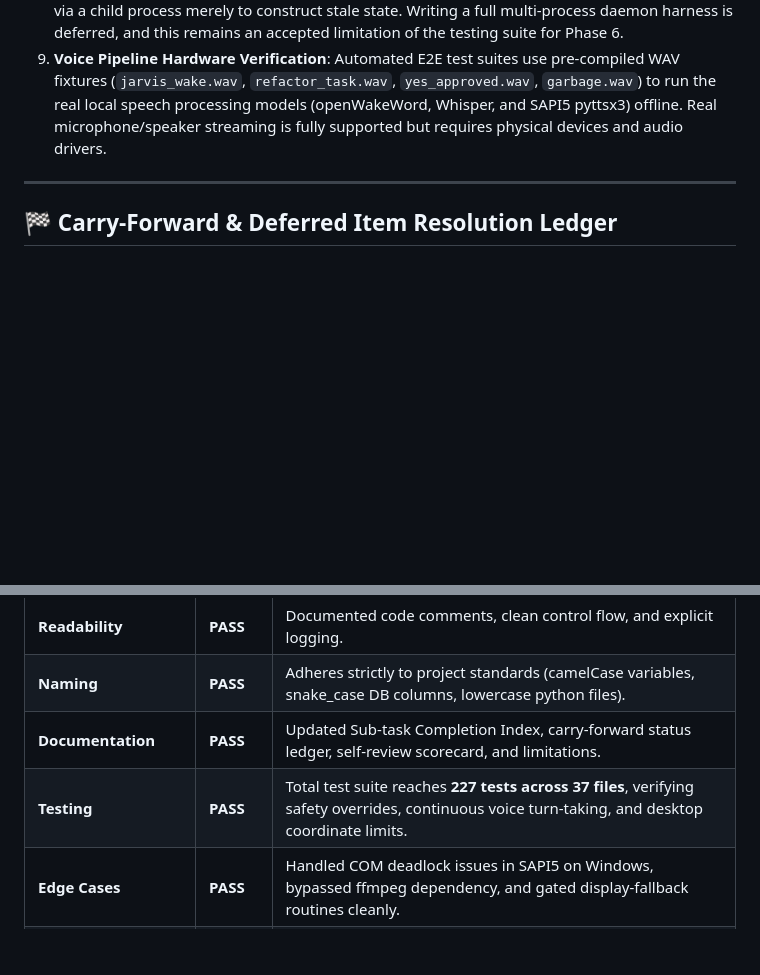
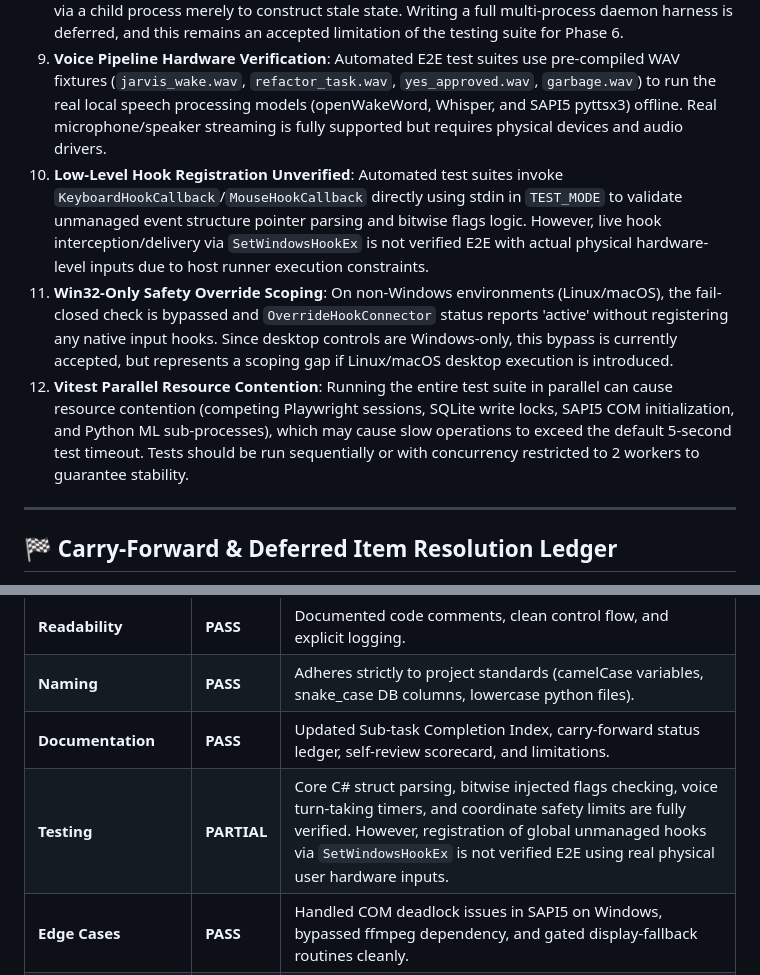
Before and after one commit to AbdullaHShafqaT1/Legacy-Helios, a Markdown page: docs/project-status.md, 2 parts joined by grey strips. Rendered like a GitHub page; blank space fills up the shorter version.

```diff
--- a/docs/project-status.md
+++ b/docs/project-status.md
@@ -147,6 +147,9 @@ A future developer picking up work after Phase 8 should review these technical d
 7. **Browser Headless-Only**: `BrowserConnector` always runs Playwright in headless mode (configurable via `JARVIS_BROWSER_HEADLESS`). Non-headless (visible) browser automation is possible via config but not tested.
 8. **Real-Restart Test (Objective 2 Limitation):** The `resumption.test.ts` does not execute an end-to-end true OS-level process boundary traversal test (i.e., launching the entire Orchestrator daemon via `child_process`, halting it via `SIGKILL` while a task is mid-flight, respawning it, and asserting recovery). The current test acts as an in-memory simulation that isolates DB operations via a child process merely to construct stale state. Writing a full multi-process daemon harness is deferred, and this remains an accepted limitation of the testing suite for Phase 6.
 9. **Voice Pipeline Hardware Verification**: Automated E2E test suites use pre-compiled WAV fixtures (`jarvis_wake.wav`, `refactor_task.wav`, `yes_approved.wav`, `garbage.wav`) to run the real local speech processing models (openWakeWord, Whisper, and SAPI5 pyttsx3) offline. Real microphone/speaker streaming is fully supported but requires physical devices and audio drivers.
+10. **Low-Level Hook Registration Unverified**: Automated test suites invoke `KeyboardHookCallback`/`MouseHookCallback` directly using stdin in `TEST_MODE` to validate unmanaged event structure pointer parsing and bitwise flags logic. However, live hook interception/delivery via `SetWindowsHookEx` is not verified E2E with actual physical hardware-level inputs due to host runner execution constraints.
+11. **Win32-Only Safety Override Scoping**: On non-Windows environments (Linux/macOS), the fail-closed check is bypassed and `OverrideHookConnector` status reports 'active' without registering any native input hooks. Since desktop controls are Windows-only, this bypass is currently accepted, but represents a scoping gap if Linux/macOS desktop execution is introduced.
+12. **Vitest Parallel Resource Contention**: Running the entire test suite in parallel can cause resource contention (competing Playwright sessions, SQLite write locks, SAPI5 COM initialization, and Python ML sub-processes), which may cause slow operations to exceed the default 5-second test timeout. Tests should be run sequentially or with concurrency restricted to 2 workers to guarantee stability.
 
 ---
 
@@ -202,7 +205,7 @@ For each of the 7 assumptions (A1–A7) from the master charter, here is their a
 | **Readability** | **PASS** | Documented code comments, clean control flow, and explicit logging. |
 | **Naming** | **PASS** | Adheres strictly to project standards (camelCase variables, snake_case DB columns, lowercase python files). |
 | **Documentation** | **PASS** | Updated Sub-task Completion Index, carry-forward status ledger, self-review scorecard, and limitations. |
-| **Testing** | **PASS** | Total test suite reaches **227 tests across 37 files**, verifying safety overrides, continuous voice turn-taking, and desktop coordinate limits. |
+| **Testing** | **PARTIAL** | Core C# struct parsing, bitwise injected flags checking, voice turn-taking timers, and coordinate safety limits are fully verified. However, registration of global unmanaged hooks via `SetWindowsHookEx` is not verified E2E using real physical user hardware inputs. |
 | **Edge Cases** | **PASS** | Handled COM deadlock issues in SAPI5 on Windows, bypassed ffmpeg dependency, and gated display-fallback routines cleanly. |
 | **Best Practices** | **PASS** | Safe resource cleanup (deleting COM references, killing child processes, cleaning temp files, and idempotent DB closure). |
 | **Future Compatibility** | **PASS** | Standard AudioEngine and Vision interfaces remain fully compatible with potential cloud/alternate local engines or desktop agent execution models. |
```
Also changed, not shown: README.md (+3 -0 lines).
